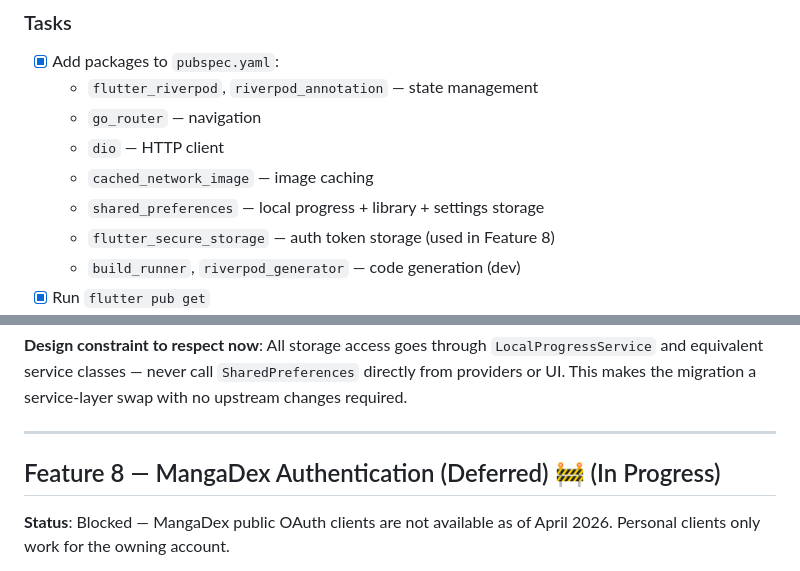
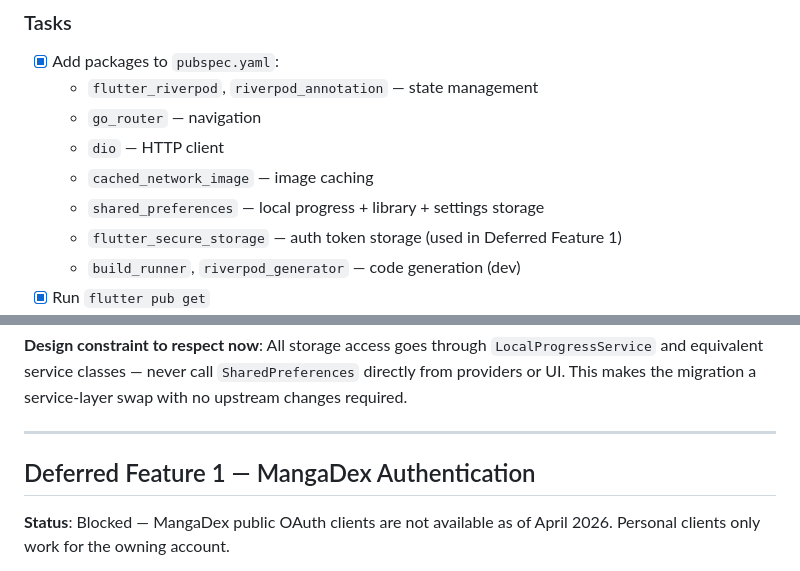
Before and after one commit to petersjl/manga_portal, a Markdown page: docs/ROADMAP.md, 2 parts joined by grey strips. GitHub-like rendering.

```diff
--- a/docs/ROADMAP.md
+++ b/docs/ROADMAP.md
@@ -16,7 +16,7 @@ Features are implemented one at a time in order. Each feature ships with accompa
   - `dio` — HTTP client
   - `cached_network_image` — image caching
   - `shared_preferences` — local progress + library + settings storage
-  - `flutter_secure_storage` — auth token storage (used in Feature 8)
+  - `flutter_secure_storage` — auth token storage (used in Deferred Feature 1)
   - `build_runner`, `riverpod_generator` — code generation (dev)
 - [x] Run `flutter pub get`
 - [x] Create `lib/app.dart`:
@@ -359,7 +397,7 @@ _All tasks and tests complete. Verified on emulator: real MangaDex search return
 
 ---
 
-## Feature 8 — MangaDex Authentication (Deferred) 🚧 (In Progress)
+## Deferred Feature 1 — MangaDex Authentication
 
 **Status**: Blocked — MangaDex public OAuth clients are not available as of April 2026. Personal clients only work for the owning account.
 
```
Also changed, not shown: other parts of docs/ROADMAP.md (+38 -0 lines).
